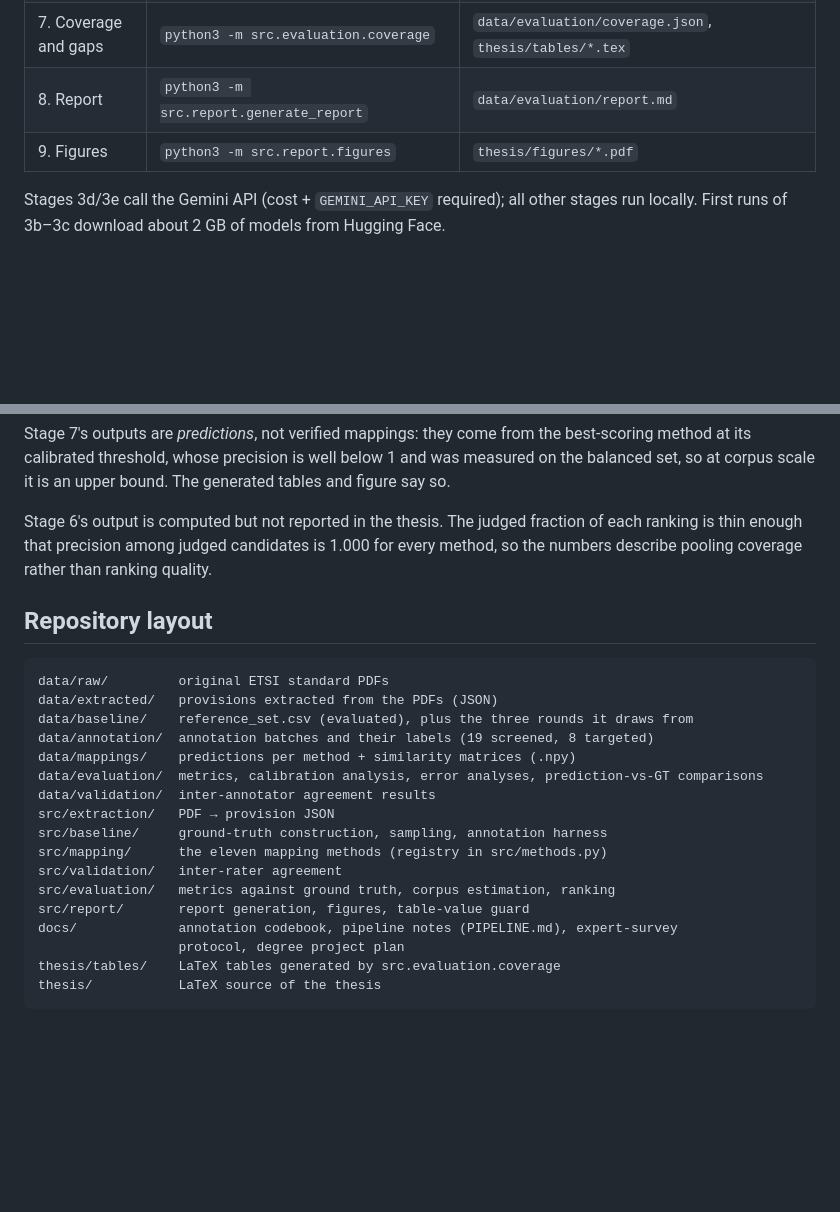
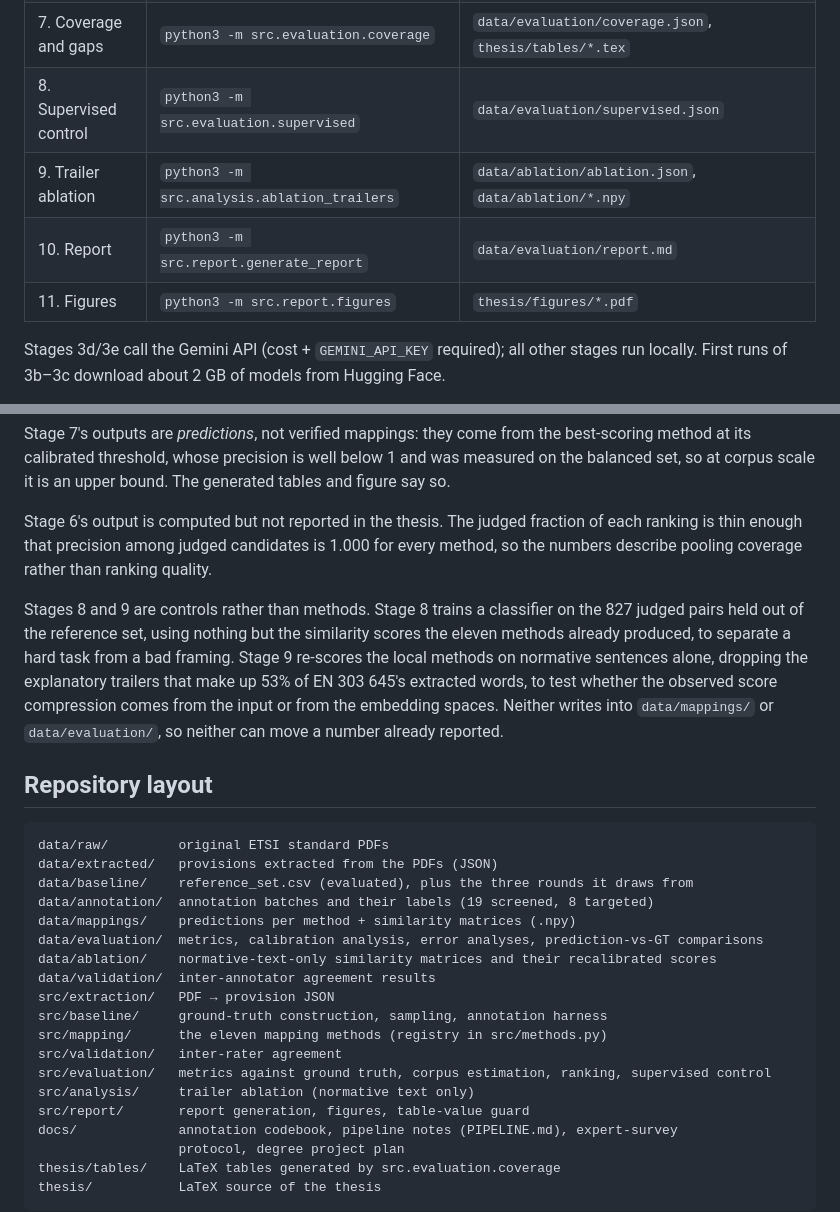
Before and after one commit to ashishgurung3579/automated-compliance-mapping, a Markdown page: README.md, 2 parts joined by grey strips. Drawn GitHub-style; blank space fills up the shorter version.

````diff
--- a/README.md
+++ b/README.md
@@ -72,8 +72,10 @@ Run the stages in order from the repository root:
 | 5. Extended analysis | `python3 -m src.evaluation.analysis` | `data/evaluation/analysis.json` |
 | 6. Ranking metrics | `python3 -m src.evaluation.ranking` | `data/evaluation/ranking.json` |
 | 7. Coverage and gaps | `python3 -m src.evaluation.coverage` | `data/evaluation/coverage.json`, `thesis/tables/*.tex` |
-| 8. Report | `python3 -m src.report.generate_report` | `data/evaluation/report.md` |
-| 9. Figures | `python3 -m src.report.figures` | `thesis/figures/*.pdf` |
+| 8. Supervised control | `python3 -m src.evaluation.supervised` | `data/evaluation/supervised.json` |
+| 9. Trailer ablation | `python3 -m src.analysis.ablation_trailers` | `data/ablation/ablation.json`, `data/ablation/*.npy` |
+| 10. Report | `python3 -m src.report.generate_report` | `data/evaluation/report.md` |
+| 11. Figures | `python3 -m src.report.figures` | `thesis/figures/*.pdf` |
 
 Stages 3d/3e call the Gemini API (cost + `GEMINI_API_KEY` required); all other stages run
 locally. First runs of 3b–3c download about 2 GB of models from Hugging Face.
@@ -90,6 +92,14 @@ Stage 6's output is computed but not reported in the thesis. The judged fraction
 thin enough that precision among judged candidates is 1.000 for every method, so the numbers
 describe pooling coverage rather than ranking quality.
 
+Stages 8 and 9 are controls rather than methods. Stage 8 trains a classifier on the 827 judged pairs
+held out of the reference set, using nothing but the similarity scores the eleven methods already
+produced, to separate a hard task from a bad framing. Stage 9 re-scores the local methods on
+normative sentences alone, dropping the explanatory trailers that make up 53% of EN 303 645's
+extracted words, to test whether the observed score compression comes from the input or from the
+embedding spaces. Neither writes into `data/mappings/` or `data/evaluation/`, so neither can move a
+number already reported.
+
 ## Repository layout
 
 ```
@@ -99,12 +109,14 @@ data/baseline/    reference_set.csv (evaluated), plus the three rounds it draws
 data/annotation/  annotation batches and their labels (19 screened, 8 targeted)
 data/mappings/    predictions per method + similarity matrices (.npy)
 data/evaluation/  metrics, calibration analysis, error analyses, prediction-vs-GT comparisons
+data/ablation/    normative-text-only similarity matrices and their recalibrated scores
 data/validation/  inter-annotator agreement results
 src/extraction/   PDF → provision JSON
 src/baseline/     ground-truth construction, sampling, annotation harness
 src/mapping/      the eleven mapping methods (registry in src/methods.py)
 src/validation/   inter-rater agreement
-src/evaluation/   metrics against ground truth, corpus estimation, ranking
+src/evaluation/   metrics against ground truth, corpus estimation, ranking, supervised control
+src/analysis/     trailer ablation (normative text only)
 src/report/       report generation, figures, table-value guard
 docs/             annotation codebook, pipeline notes (PIPELINE.md), expert-survey
                   protocol, degree project plan
````
Also changed, not shown: docs/PIPELINE.md (+93 -10 lines).
